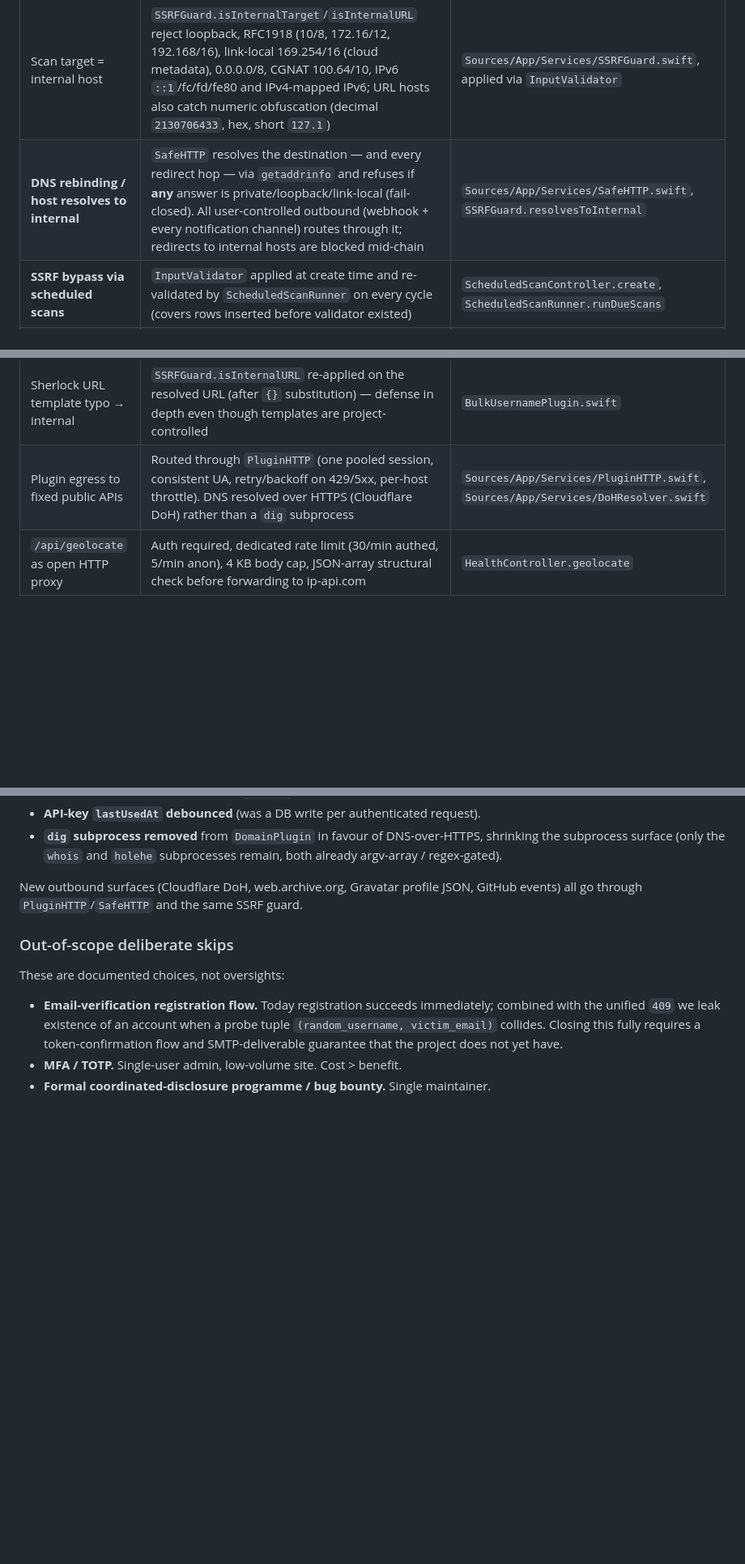
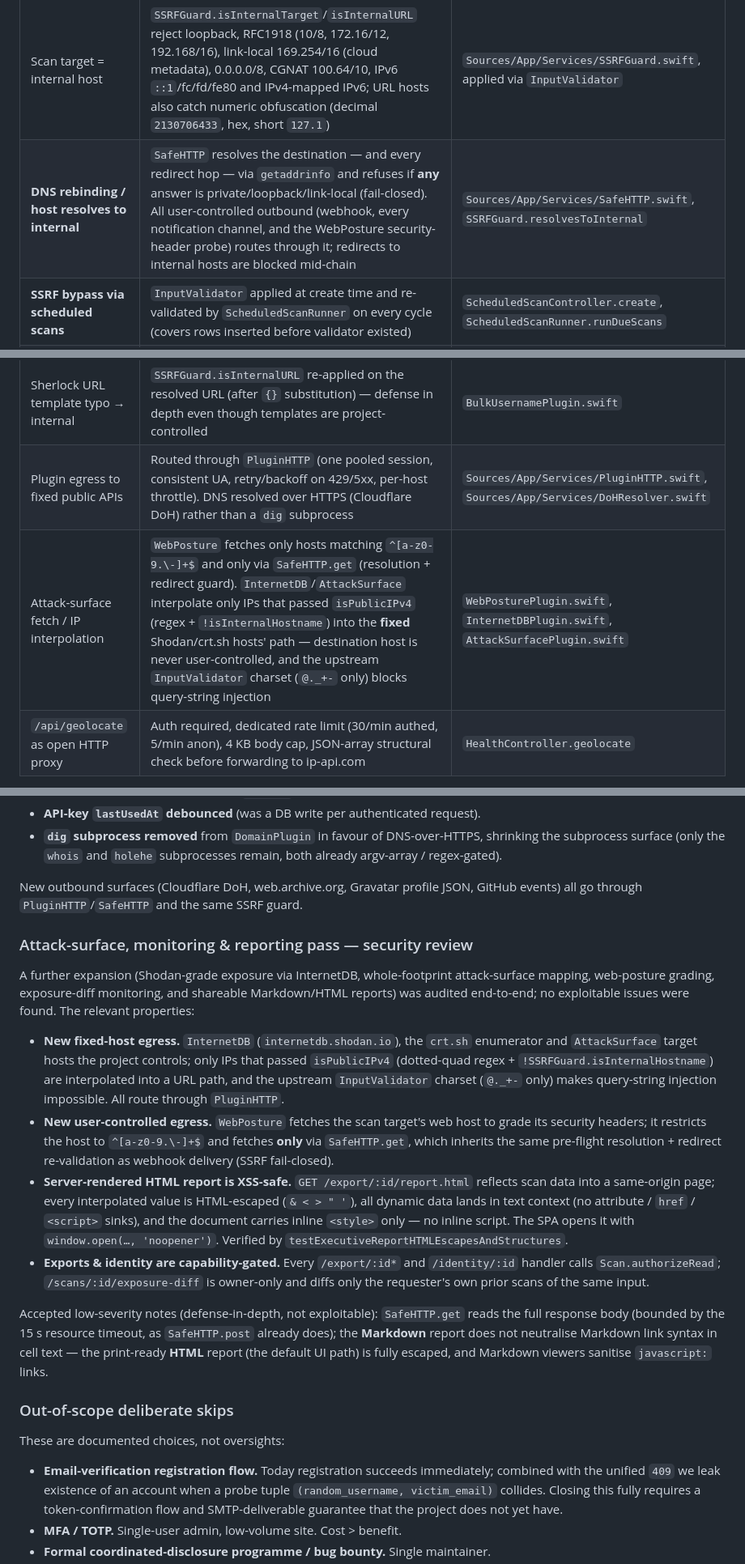
Before and after one commit to Alexandru2984/Digital-Footprint-Tracker, a Markdown page: SECURITY.md, 3 parts joined by grey strips. Shown at 81% size. Rendered like a GitHub page; blank space fills up the shorter version.

Commit message:
docs: security review of attack-surface/reporting pass in SECURITY.md

```diff
--- a/SECURITY.md
+++ b/SECURITY.md
@@ -140,11 +140,12 @@ Every one of them runs through the same guard.
 | Threat                                                       | Mitigation                                                                                                                                          | Reference                                                                                                            |
 |--------------------------------------------------------------|-----------------------------------------------------------------------------------------------------------------------------------------------------|----------------------------------------------------------------------------------------------------------------------|
 | Scan target = internal host                                  | `SSRFGuard.isInternalTarget`/`isInternalURL` reject loopback, RFC1918 (10/8, 172.16/12, 192.168/16), link-local 169.254/16 (cloud metadata), 0.0.0.0/8, CGNAT 100.64/10, IPv6 `::1`/fc/fd/fe80 and IPv4-mapped IPv6; URL hosts also catch numeric obfuscation (decimal `2130706433`, hex, short `127.1`) | `Sources/App/Services/SSRFGuard.swift`, applied via `InputValidator`                                                 |
-| **DNS rebinding / host resolves to internal**                | `SafeHTTP` resolves the destination — and every redirect hop — via `getaddrinfo` and refuses if **any** answer is private/loopback/link-local (fail-closed). All user-controlled outbound (webhook + every notification channel) routes through it; redirects to internal hosts are blocked mid-chain | `Sources/App/Services/SafeHTTP.swift`, `SSRFGuard.resolvesToInternal`                                                |
+| **DNS rebinding / host resolves to internal**                | `SafeHTTP` resolves the destination — and every redirect hop — via `getaddrinfo` and refuses if **any** answer is private/loopback/link-local (fail-closed). All user-controlled outbound (webhook, every notification channel, and the WebPosture security-header probe) routes through it; redirects to internal hosts are blocked mid-chain | `Sources/App/Services/SafeHTTP.swift`, `SSRFGuard.resolvesToInternal`                                                |
 | **SSRF bypass via scheduled scans**                          | `InputValidator` applied at create time and re-validated by `ScheduledScanRunner` on every cycle (covers rows inserted before validator existed)    | `ScheduledScanController.create`, `ScheduledScanRunner.runDueScans`                                                  |
 | Webhook URL → internal host                                  | `validateWebhookURL` enforces HTTPS + structural `isInternalURL` + a resolve-time `resolvesToInternal` check at save; delivery goes through `SafeHTTP` (resolution + redirect guard above)                | `AuthController.swift`, `ScanPluginRunner.fireWebhook`, `NotificationDispatcher.sendWebhook`                         |
 | Sherlock URL template typo → internal                        | `SSRFGuard.isInternalURL` re-applied on the resolved URL (after `{}` substitution) — defense in depth even though templates are project-controlled  | `BulkUsernamePlugin.swift`                                                                                           |
 | Plugin egress to fixed public APIs                           | Routed through `PluginHTTP` (one pooled session, consistent UA, retry/backoff on 429/5xx, per-host throttle). DNS resolved over HTTPS (Cloudflare DoH) rather than a `dig` subprocess | `Sources/App/Services/PluginHTTP.swift`, `Sources/App/Services/DoHResolver.swift`                                   |
+| Attack-surface fetch / IP interpolation                      | `WebPosture` fetches only hosts matching `^[a-z0-9.\-]+$` and only via `SafeHTTP.get` (resolution + redirect guard). `InternetDB`/`AttackSurface` interpolate only IPs that passed `isPublicIPv4` (regex + `!isInternalHostname`) into the **fixed** Shodan/crt.sh hosts' path — destination host is never user-controlled, and the upstream `InputValidator` charset (`@._+-` only) blocks query-string injection | `WebPosturePlugin.swift`, `InternetDBPlugin.swift`, `AttackSurfacePlugin.swift`                                     |
 | `/api/geolocate` as open HTTP proxy                          | Auth required, dedicated rate limit (30/min authed, 5/min anon), 4 KB body cap, JSON-array structural check before forwarding to ip-api.com         | `HealthController.geolocate`                                                                                         |
 
 The SSRF guard is tested directly — see `testSSRFGuardBlocksLoopbackIPv4`,
@@ -284,6 +285,39 @@ expansion) shipped these security-relevant changes — each a separate commit:
 New outbound surfaces (Cloudflare DoH, web.archive.org, Gravatar profile JSON,
 GitHub events) all go through `PluginHTTP`/`SafeHTTP` and the same SSRF guard.
 
+### Attack-surface, monitoring & reporting pass — security review
+
+A further expansion (Shodan-grade exposure via InternetDB, whole-footprint
+attack-surface mapping, web-posture grading, exposure-diff monitoring, and
+shareable Markdown/HTML reports) was audited end-to-end; no exploitable issues
+were found. The relevant properties:
+
+- **New fixed-host egress.** `InternetDB` (`internetdb.shodan.io`), the `crt.sh`
+  enumerator and `AttackSurface` target hosts the project controls; only IPs that
+  passed `isPublicIPv4` (dotted-quad regex + `!SSRFGuard.isInternalHostname`) are
+  interpolated into a URL path, and the upstream `InputValidator` charset
+  (`@._+-` only) makes query-string injection impossible. All route through
+  `PluginHTTP`.
+- **New user-controlled egress.** `WebPosture` fetches the scan target's web host
+  to grade its security headers; it restricts the host to `^[a-z0-9.\-]+$` and
+  fetches **only** via `SafeHTTP.get`, which inherits the same pre-flight
+  resolution + redirect re-validation as webhook delivery (SSRF fail-closed).
+- **Server-rendered HTML report is XSS-safe.** `GET /export/:id/report.html`
+  reflects scan data into a same-origin page; every interpolated value is
+  HTML-escaped (`& < > " '`), all dynamic data lands in text context (no
+  attribute / `href` / `<script>` sinks), and the document carries inline
+  `<style>` only — no inline script. The SPA opens it with
+  `window.open(…, 'noopener')`. Verified by `testExecutiveReportHTMLEscapesAndStructures`.
+- **Exports & identity are capability-gated.** Every `/export/:id*` and
+  `/identity/:id` handler calls `Scan.authorizeRead`; `/scans/:id/exposure-diff`
+  is owner-only and diffs only the requester's own prior scans of the same input.
+
+Accepted low-severity notes (defense-in-depth, not exploitable): `SafeHTTP.get`
+reads the full response body (bounded by the 15 s resource timeout, as
+`SafeHTTP.post` already does); the **Markdown** report does not neutralise
+Markdown link syntax in cell text — the print-ready **HTML** report (the default
+UI path) is fully escaped, and Markdown viewers sanitise `javascript:` links.
+
 ### Out-of-scope deliberate skips
 
 These are documented choices, not oversights:
```
